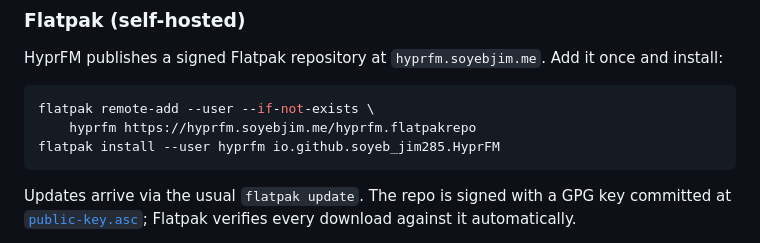
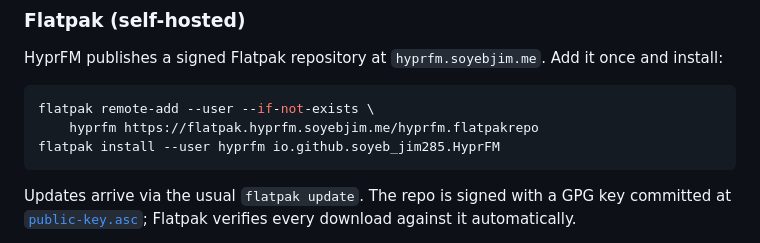
Before and after one commit to soyeb-jim285/hyprfm, a Markdown page: README.md, the part around the change. GitHub-like rendering.

Commit message:
Point Flatpak install instructions at flatpak.hyprfm.soyebjim.me
Moved the ostree repo to its own subdomain so the landing page and
the Flatpak distribution can evolve independently on the main
hyprfm.soyebjim.me domain.

````diff
--- a/README.md
+++ b/README.md
@@ -105,7 +105,7 @@ HyprFM publishes a signed Flatpak repository at `hyprfm.soyebjim.me`. Add it onc
 
 ```bash
 flatpak remote-add --user --if-not-exists \
-    hyprfm https://hyprfm.soyebjim.me/hyprfm.flatpakrepo
+    hyprfm https://flatpak.hyprfm.soyebjim.me/hyprfm.flatpakrepo
 flatpak install --user hyprfm io.github.soyeb_jim285.HyprFM
 ```
 
````
